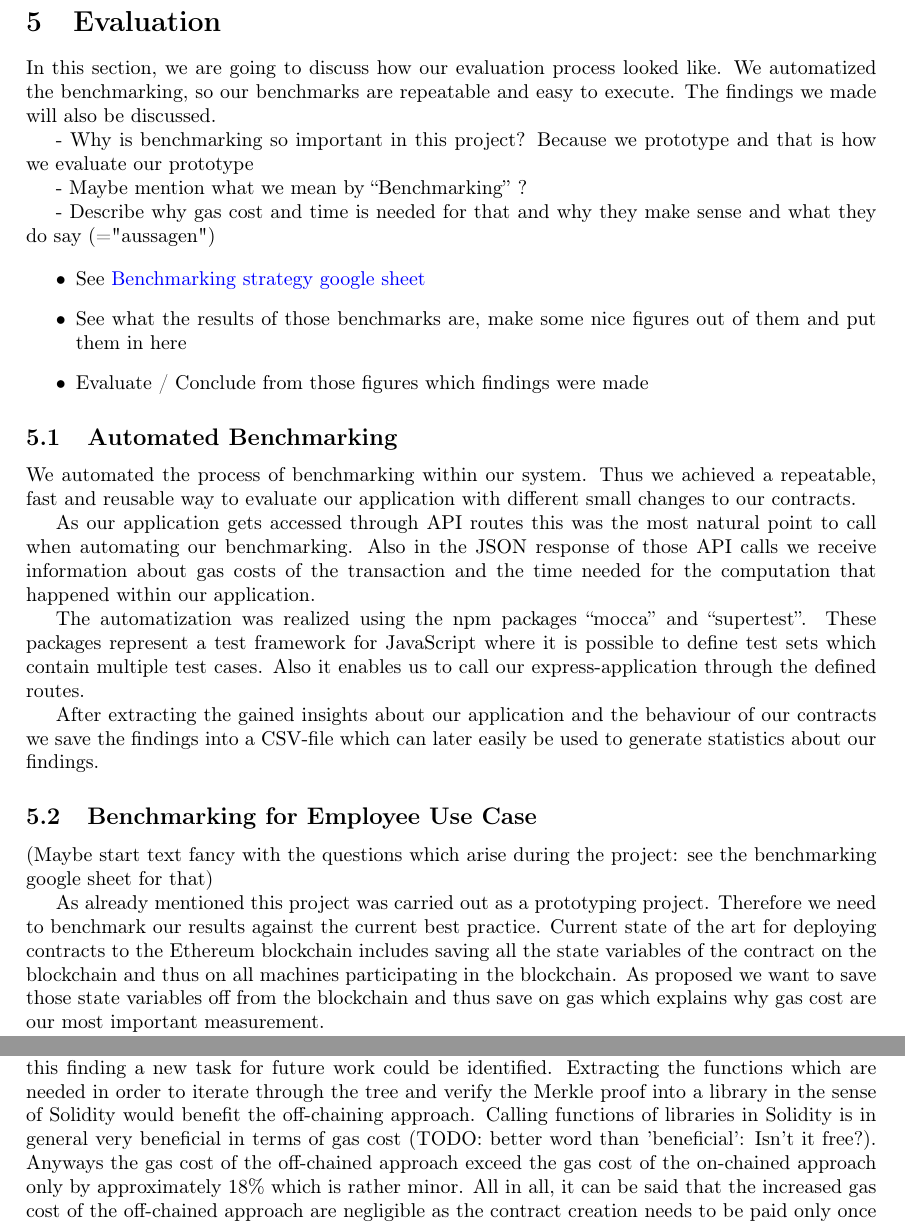
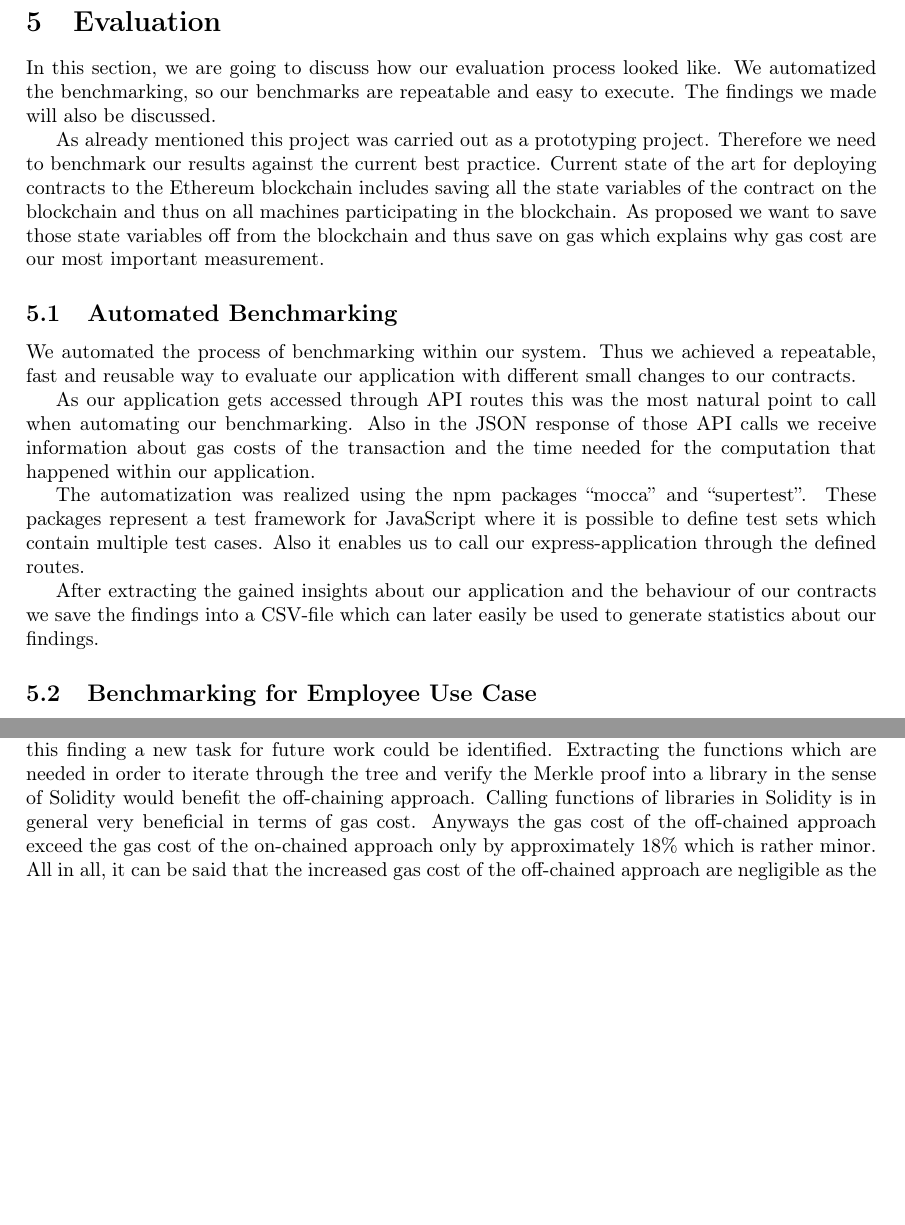
Before and after one commit to JacobEberhardt/offchainer, a LaTeX paper (documentation/main.tex, which reads documentation/sections/05_evaluation.tex, documentation/sections/subsections/0502_benchmarking_for_use_cases.tex): two parts of pages 21 and 23 of 36 before the commit and two parts of pages 21 and 23 of 35 after it, joined at a grey line, cut so that both start at the same text, the shorter picture padded with empty space. Compiled offline with pdfLaTeX.

Commit message:
#1199j:  Final changes for evaluation.

```diff
--- a/documentation/sections/05_evaluation.tex
+++ b/documentation/sections/05_evaluation.tex
@@ -1,17 +1,16 @@
 \section{Evaluation}
 In this section, we are going to discuss how our evaluation process looked like. We automatized the benchmarking, so our benchmarks are repeatable and easy to execute. The findings we made will also be discussed.
 
-- Why is benchmarking so important in this project? Because we prototype and that is how we evaluate our prototype
+%- Why is benchmarking so important in this project? Because we prototype and that is how we evaluate our prototype
+%- Maybe mention what we mean by ``Benchmarking'' ?
+%- Describe why gas cost and time is needed for that and why they make sense and what they do say (="aussagen")
+As already mentioned this project was carried out as a prototyping project. Therefore we need to benchmark our results against the current best practice. Current state of the art for deploying contracts to the Ethereum blockchain includes saving all the state variables of the contract on the blockchain and thus on all machines participating in the blockchain. As proposed we want to save those state variables off from the blockchain and thus save on gas which explains why gas cost are our most important measurement.
 
-- Maybe mention what we mean by ``Benchmarking'' ?
-
-- Describe why gas cost and time is needed for that and why they make sense and what they do say (="aussagen")
-
-\begin{itemize}
-\item See \href{https://drive.google.com/drive/folders/1KhEb6TT2YXKUlSJx2sdfR44ZhWUSHnXN}{Benchmarking strategy google sheet}
-\item See what the results of those benchmarks are, make some nice figures out of them and put them in here
-\item Evaluate / Conclude from those figures which findings were made
-\end{itemize}
+%\begin{itemize}
+%\item See \href{https://drive.google.com/drive/folders/1KhEb6TT2YXKUlSJx2sdfR44ZhWUSHnXN}{Benchmarking strategy google sheet}
+%\item See what the results of those benchmarks are, make some nice figures out of them and put them in here
+%\item Evaluate / Conclude from those figures which findings were made
+%\end{itemize}
 
 \input{sections/subsections/0501_automated_benchmarking}
 \input{sections/subsections/0502_benchmarking_for_use_cases}
--- a/documentation/sections/subsections/0502_benchmarking_for_use_cases.tex
+++ b/documentation/sections/subsections/0502_benchmarking_for_use_cases.tex
@@ -1,8 +1,4 @@
 \subsection{Benchmarking for Employee Use Case}
-(Maybe start text fancy with the questions which arise during the project: see the benchmarking google sheet for that)
-
-As already mentioned this project was carried out as a prototyping project. Therefore we need to benchmark our results against the current best practice. Current state of the art for deploying contracts to the Ethereum blockchain includes saving all the state variables of the contract on the blockchain and thus on all machines participating in the blockchain. As proposed we want to save those state variables off from the blockchain and thus save on gas which explains why gas cost are our most important measurement.
-
 %- What did we benchmark?
 %Explain which scenarios we did test (1 employee, multiple employee)
 We especially benchmarked the employee use case as the employee use case is the more complex one of our both use cases. As a preparation for benchmarking we first needed two different smart contracts. One smart contract that works completely on-chain without using any external database, hashing functions or Merkle trees and another smart contract that uses all introduced methods that are needed in order to off-chain our data to an external database. The two variants behave completely similar except for the saving of the state variables. Both variants are completely functional and could be used as they are if someone would like to deploy the employee use case. These fact were very important to us because only like that we could make sure that our benchmarks lead to meaningful results. Within the employee use case we measured different scenarios which will be described in the corresponding sections, mainly a time measure as well as a simple and another complex measure for the gas cost have been made.
@@ -53,7 +49,7 @@ In Figure \ref{fig:05_gas_cost_single} we visualized the used gas for calling si
 % besides from empty lists
 %Say why we save and then in the end say that its constant and how much percentage-wise this translates to
 %Blabla could be optimized by making those functions libraries
-For the \textit{employee contract} creation we can see that the off-chained variant needs about 130 thousand more gas than the on-chained variant. Both smart contracts do not save any state variables yet apart from empty lists for either hash values or employees, depending on the approach. The difference in the gas cost originates mainly from the added functions for the Merkle tree proof and verification which were added to the smart contract for the off-chained approach. Thanks to this finding a new task for future work could be identified. Extracting the functions which are needed in order to iterate through the tree and verify the Merkle proof into a library in the sense of Solidity would benefit the off-chaining approach. Calling functions of libraries in Solidity is in general very beneficial in terms of gas cost (TODO: better word than 'beneficial': Isn't it free?). Anyways the gas cost of the off-chained approach exceed the gas cost of the on-chained approach only by approximately 18\% which is rather minor. All in all, it can be said that the increased gas cost of the off-chained approach are negligible as the contract creation needs to be paid only once throughout the whole life cycle of the smart contract. Analyzing the offered functions of the smart contract is much more important as these will be called multiple times.
+For the \textit{employee contract} creation we can see that the off-chained variant needs about 130 thousand more gas than the on-chained variant. Both smart contracts do not save any state variables yet apart from empty lists for either hash values or employees, depending on the approach. The difference in the gas cost originates mainly from the added functions for the Merkle tree proof and verification which were added to the smart contract for the off-chained approach. Thanks to this finding a new task for future work could be identified. Extracting the functions which are needed in order to iterate through the tree and verify the Merkle proof into a library in the sense of Solidity would benefit the off-chaining approach. Calling functions of libraries in Solidity is in general very beneficial in terms of gas cost. Anyways the gas cost of the off-chained approach exceed the gas cost of the on-chained approach only by approximately 18\% which is rather minor. All in all, it can be said that the increased gas cost of the off-chained approach are negligible as the contract creation needs to be paid only once throughout the whole life cycle of the smart contract. Analyzing the offered functions of the smart contract is much more important as these will be called multiple times.
 
 TODO: Check that this is really mentioned in our future work part.
 
```
Also changed, not shown: documentation/sample.bib (+2 -0 lines), documentation/sections/subsections/0502_benchmarking_for_use_cases.tex (2 more changed lines).
